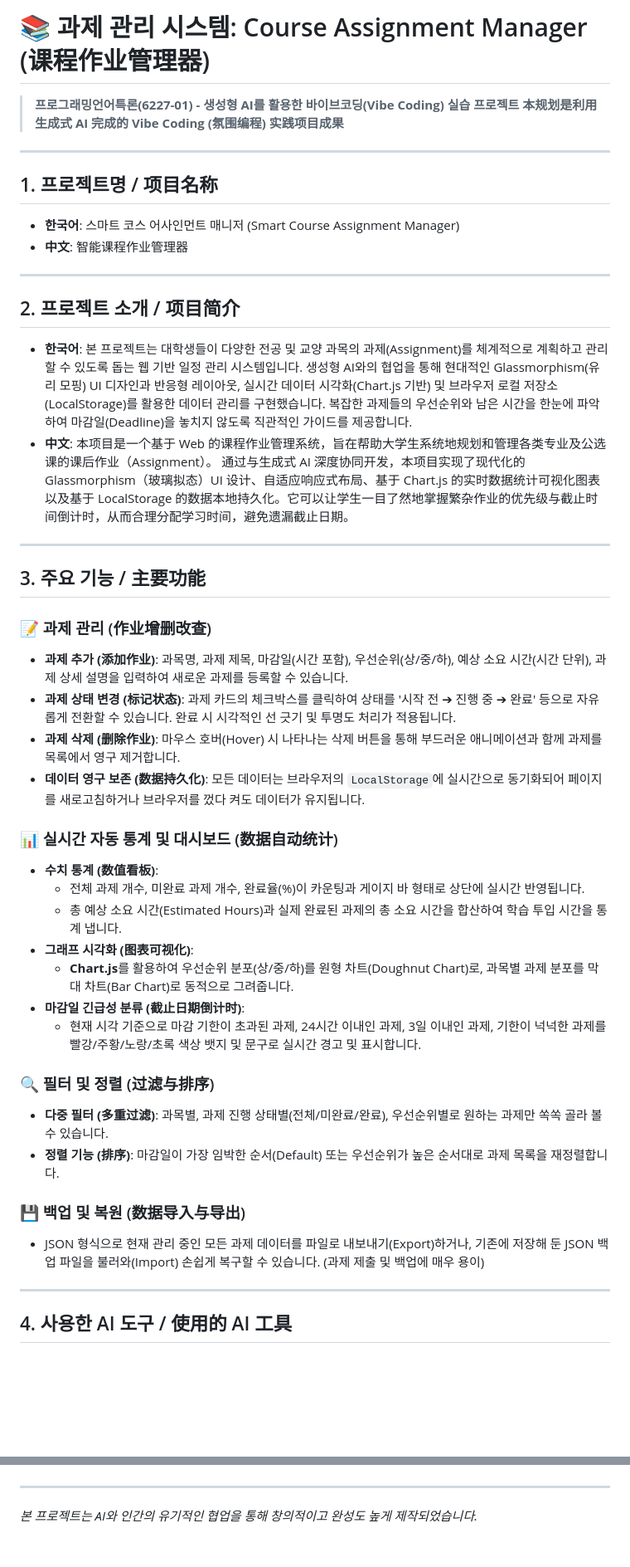
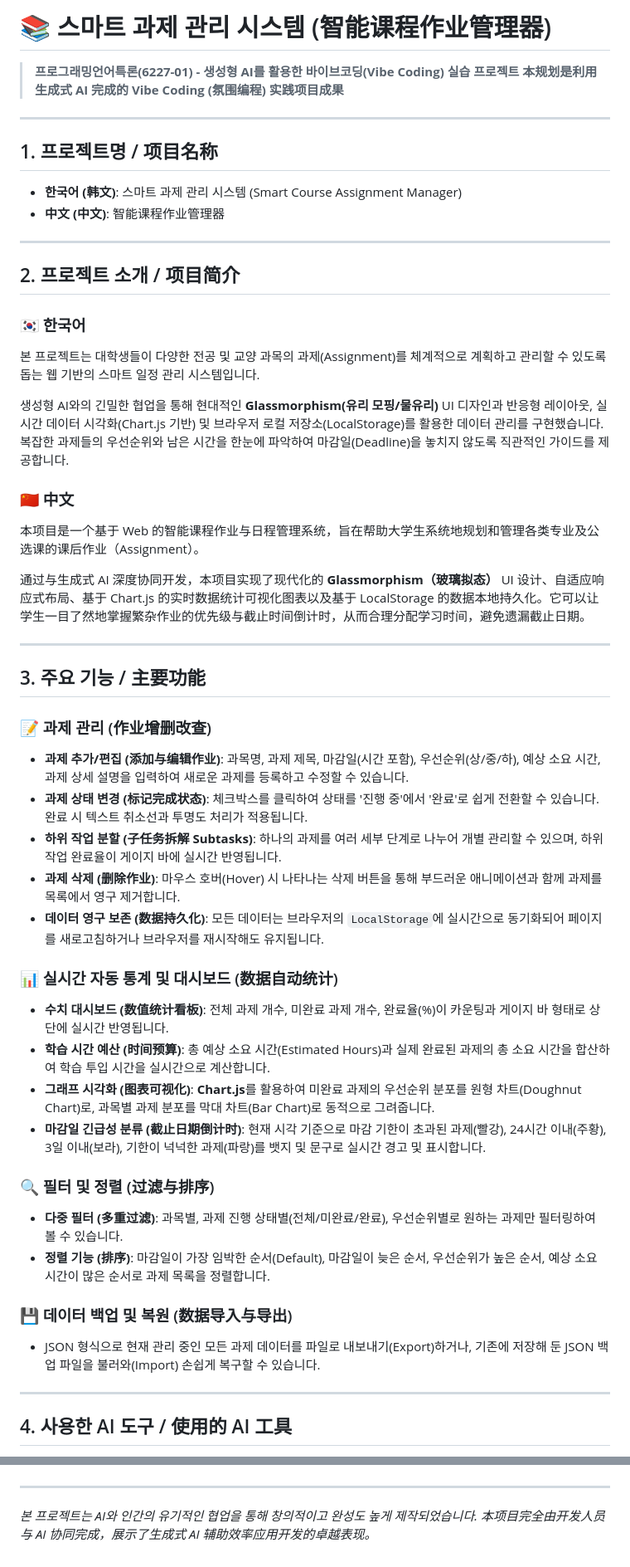
Before and after one commit to liuxiaowen332-source/LXWLMS, a Markdown page: README.md, 2 parts joined by grey strips. Shown at 83% size. Drawn GitHub-style; blank space fills up the shorter version.

```diff
--- a/README.md
+++ b/README.md
@@ -1,4 +1,4 @@
-# 📚 과제 관리 시스템: Course Assignment Manager (课程作业管理器)
+# 📚 스마트 과제 관리 시스템 (智能课程作业管理器)
 
 > **프로그래밍언어특론(6227-01) - 생성형 AI를 활용한 바이브코딩(Vibe Coding) 실습 프로젝트**
 > **本规划是利用生成式 AI 完成的 Vibe Coding (氛围编程) 实践项目成果**
@@ -6,44 +6,45 @@
 ---
 
 ## 1. 프로젝트명 / 项目名称
-- **한국어**: 스마트 코스 어사인먼트 매니저 (Smart Course Assignment Manager)
-- **中文**: 智能课程作业管理器
+- **한국어 (韩文)**: 스마트 과제 관리 시스템 (Smart Course Assignment Manager)
+- **中文 (中文)**: 智能课程作业管理器
 
 ---
 
 ## 2. 프로젝트 소개 / 项目简介
-- **한국어**:
-  본 프로젝트는 대학생들이 다양한 전공 및 교양 과목의 과제(Assignment)를 체계적으로 계획하고 관리할 수 있도록 돕는 웹 기반 일정 관리 시스템입니다.
-  생성형 AI와의 협업을 통해 현대적인 Glassmorphism(유리 모핑) UI 디자인과 반응형 레이아웃, 실시간 데이터 시각화(Chart.js 기반) 및 브라우저 로컬 저장소(LocalStorage)를 활용한 데이터 관리를 구현했습니다. 복잡한 과제들의 우선순위와 남은 시간을 한눈에 파악하여 마감일(Deadline)을 놓치지 않도록 직관적인 가이드를 제공합니다.
-- **中文**:
-  本项目是一个基于 Web 的课程作业管理系统，旨在帮助大学生系统地规划和管理各类专业及公选课的课后作业（Assignment）。
-  通过与生成式 AI 深度协同开发，本项目实现了现代化的 Glassmorphism（玻璃拟态）UI 设计、自适应响应式布局、基于 Chart.js 的实时数据统计可视化图表以及基于 LocalStorage 的数据本地持久化。它可以让学生一目了然地掌握繁杂作业的优先级与截止时间倒计时，从而合理分配学习时间，避免遗漏截止日期。
+### 🇰🇷 한국어
+본 프로젝트는 대학생들이 다양한 전공 및 교양 과목의 과제(Assignment)를 체계적으로 계획하고 관리할 수 있도록 돕는 웹 기반의 스마트 일정 관리 시스템입니다.
+
+생성형 AI와의 긴밀한 협업을 통해 현대적인 **Glassmorphism(유리 모핑/물유리)** UI 디자인과 반응형 레이아웃, 실시간 데이터 시각화(Chart.js 기반) 및 브라우저 로컬 저장소(LocalStorage)를 활용한 데이터 관리를 구현했습니다. 복잡한 과제들의 우선순위와 남은 시간을 한눈에 파악하여 마감일(Deadline)을 놓치지 않도록 직관적인 가이드를 제공합니다.
+
+### 🇨🇳 中文
+本项目是一个基于 Web 的智能课程作业与日程管理系统，旨在帮助大学生系统地规划和管理各类专业及公选课的课后作业（Assignment）。
+
+通过与生成式 AI 深度协同开发，本项目实现了现代化的 **Glassmorphism（玻璃拟态）** UI 设计、自适应响应式布局、基于 Chart.js 的实时数据统计可视化图表以及基于 LocalStorage 的数据本地持久化。它可以让学生一目了然地掌握繁杂作业的优先级与截止时间倒计时，从而合理分配学习时间，避免遗漏截止日期。
 
 ---
 
 ## 3. 주요 기능 / 主要功能
 
 ### 📝 과제 관리 (作业增删改查)
-- **과제 추가 (添加作业)**: 과목명, 과제 제목, 마감일(시간 포함), 우선순위(상/중/하), 예상 소요 시간(시간 단위), 과제 상세 설명을 입력하여 새로운 과제를 등록할 수 있습니다.
-- **과제 상태 변경 (标记状态)**: 과제 카드의 체크박스를 클릭하여 상태를 '시작 전 ➔ 진행 중 ➔ 완료' 등으로 자유롭게 전환할 수 있습니다. 완료 시 시각적인 선 긋기 및 투명도 처리가 적용됩니다.
-- **과제 삭제 (删除作业)**: 마우스 호버(Hover) 시 나타나는 삭제 버튼을 통해 부드러운 애니메이션과 함께 과제를 목록에서 영구 제거합니다.
-- **데이터 영구 보존 (数据持久化)**: 모든 데이터는 브라우저의 `LocalStorage`에 실시간으로 동기화되어 페이지를 새로고침하거나 브라우저를 껐다 켜도 데이터가 유지됩니다.
+* **과제 추가/편집 (添加与编辑作业)**: 과목명, 과제 제목, 마감일(시간 포함), 우선순위(상/중/하), 예상 소요 시간, 과제 상세 설명을 입력하여 새로운 과제를 등록하고 수정할 수 있습니다.
+* **과제 상태 변경 (标记完成状态)**: 체크박스를 클릭하여 상태를 '진행 중'에서 '완료'로 쉽게 전환할 수 있습니다. 완료 시 텍스트 취소선과 투명도 처리가 적용됩니다.
+* **하위 작업 분할 (子任务拆解 Subtasks)**: 하나의 과제를 여러 세부 단계로 나누어 개별 관리할 수 있으며, 하위 작업 완료율이 게이지 바에 실시간 반영됩니다.
+* **과제 삭제 (删除作业)**: 마우스 호버(Hover) 시 나타나는 삭제 버튼을 통해 부드러운 애니메이션과 함께 과제를 목록에서 영구 제거합니다.
+* **데이터 영구 보존 (数据持久化)**: 모든 데이터는 브라우저의 `LocalStorage`에 실시간으로 동기화되어 페이지를 새로고침하거나 브라우저를 재시작해도 유지됩니다.
 
 ### 📊 실시간 자동 통계 및 대시보드 (数据自动统计)
-- **수치 통계 (数值看板)**:
-  - 전체 과제 개수, 미완료 과제 개수, 완료율(%)이 카운팅과 게이지 바 형태로 상단에 실시간 반영됩니다.
-  - 총 예상 소요 시간(Estimated Hours)과 실제 완료된 과제의 총 소요 시간을 합산하여 학습 투입 시간을 통계 냅니다.
-- **그래프 시각화 (图表可视化)**:
-  - **Chart.js**를 활용하여 우선순위 분포(상/중/하)를 원형 차트(Doughnut Chart)로, 과목별 과제 분포를 막대 차트(Bar Chart)로 동적으로 그려줍니다.
-- **마감일 긴급성 분류 (截止日期倒计时)**:
-  - 현재 시각 기준으로 마감 기한이 초과된 과제, 24시간 이내인 과제, 3일 이내인 과제, 기한이 넉넉한 과제를 빨강/주황/노랑/초록 색상 뱃지 및 문구로 실시간 경고 및 표시합니다.
+* **수치 대시보드 (数值统计看板)**: 전체 과제 개수, 미완료 과제 개수, 완료율(%)이 카운팅과 게이지 바 형태로 상단에 실시간 반영됩니다.
+* **학습 시간 예산 (时间预算)**: 총 예상 소요 시간(Estimated Hours)과 실제 완료된 과제의 총 소요 시간을 합산하여 학습 투입 시간을 실시간으로 계산합니다.
+* **그래프 시각화 (图表可视化)**: **Chart.js**를 활용하여 미완료 과제의 우선순위 분포를 원형 차트(Doughnut Chart)로, 과목별 과제 분포를 막대 차트(Bar Chart)로 동적으로 그려줍니다.
+* **마감일 긴급성 분류 (截止日期倒计时)**: 현재 시각 기준으로 마감 기한이 초과된 과제(빨강), 24시간 이내(주황), 3일 이내(보라), 기한이 넉넉한 과제(파랑)를 뱃지 및 문구로 실시간 경고 및 표시합니다.
 
 ### 🔍 필터 및 정렬 (过滤与排序)
-- **다중 필터 (多重过滤)**: 과목별, 과제 진행 상태별(전체/미완료/완료), 우선순위별로 원하는 과제만 쏙쏙 골라 볼 수 있습니다.
-- **정렬 기능 (排序)**: 마감일이 가장 임박한 순서(Default) 또는 우선순위가 높은 순서대로 과제 목록을 재정렬합니다.
+* **다중 필터 (多重过滤)**: 과목별, 과제 진행 상태별(전체/미완료/완료), 우선순위별로 원하는 과제만 필터링하여 볼 수 있습니다.
+* **정렬 기능 (排序)**: 마감일이 가장 임박한 순서(Default), 마감일이 늦은 순서, 우선순위가 높은 순서, 예상 소요 시간이 많은 순서로 과제 목록을 정렬합니다.
 
-### 💾 백업 및 복원 (数据导入与导出)
-- JSON 형식으로 현재 관리 중인 모든 과제 데이터를 파일로 내보내기(Export)하거나, 기존에 저장해 둔 JSON 백업 파일을 불러와(Import) 손쉽게 복구할 수 있습니다. (과제 제출 및 백업에 매우 용이)
+### 💾 데이터 백업 및 복원 (数据导入与导出)
+* JSON 형식으로 현재 관리 중인 모든 과제 데이터를 파일로 내보내기(Export)하거나, 기존에 저장해 둔 JSON 백업 파일을 불러와(Import) 손쉽게 복구할 수 있습니다.
 
 ---
 
@@ -92,3 +95,4 @@
 
 ---
 *본 프로젝트는 AI와 인간의 유기적인 협업을 통해 창의적이고 완성도 높게 제작되었습니다.*
+*本项目完全由开发人员与 AI 协同完成，展示了生成式 AI 辅助效率应用开发的卓越表现。*
```
Also changed, not shown: other parts of README.md (+20 -18 lines).
